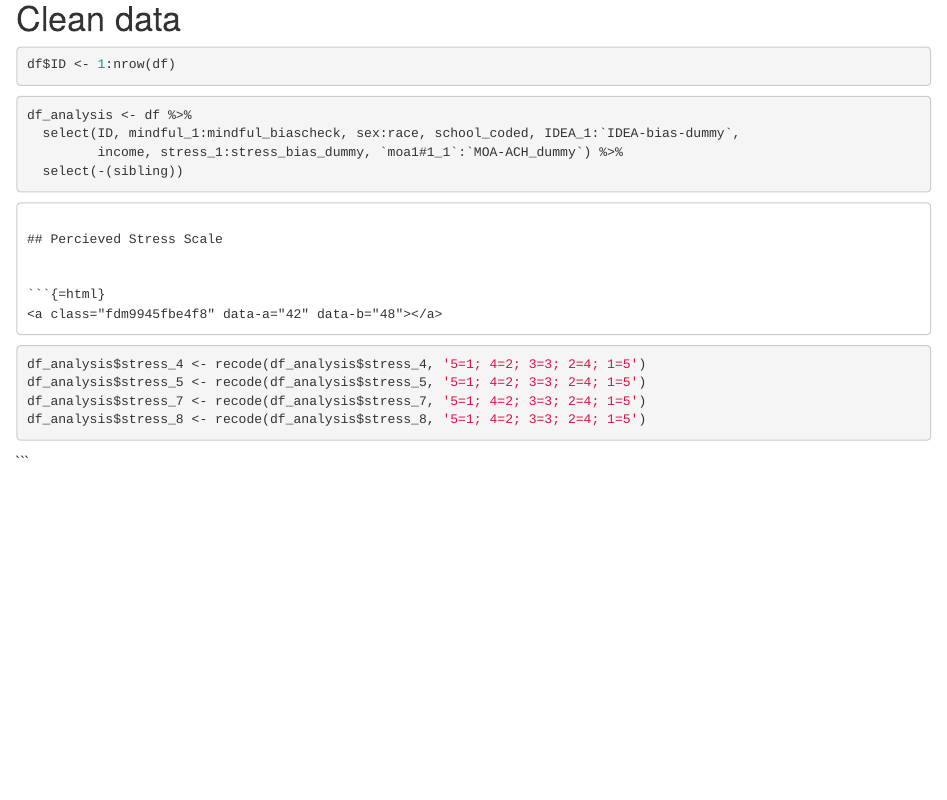
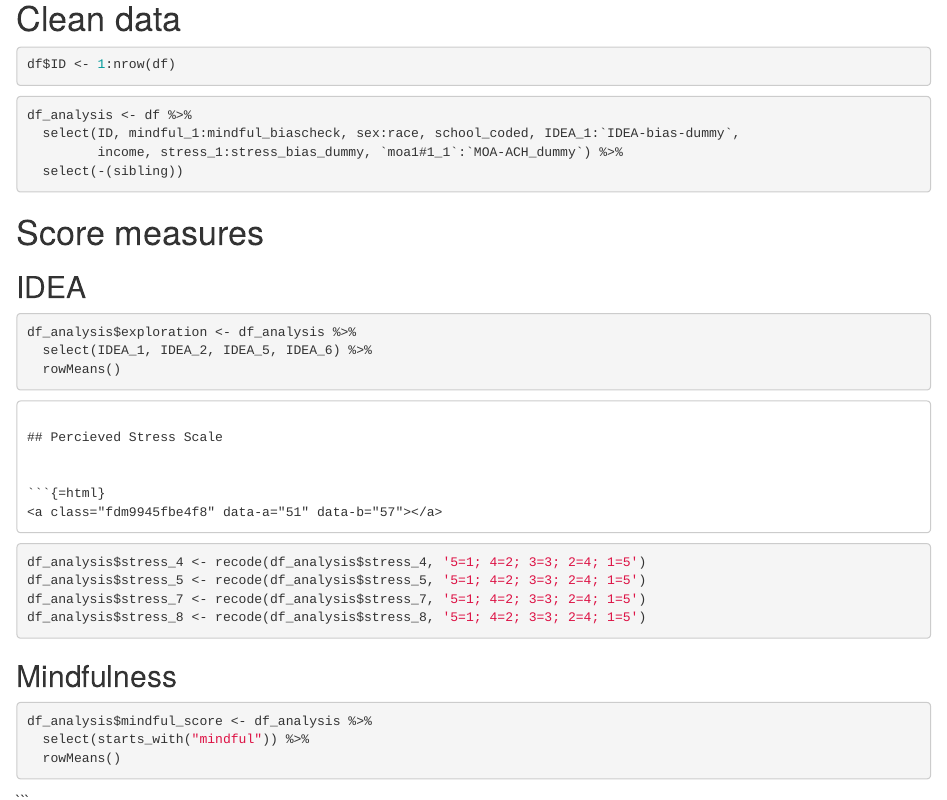
Before and after one commit to petermgrund/Emerging-Adulthood, an R Markdown document (R-analysis/assignment_e.Rmd): the page in a window 1100 px wide, from 1100 px down. Rendered offline with R 4.5, knitr and Pandoc, with nearby package versions.

Commit message:
coded IDEA and mindfulness
Co-Authored-By: yu000289 <98622566+yu000289@users.noreply.github.com>

````diff
--- a/R-analysis/assignment_e.Rmd
+++ b/R-analysis/assignment_e.Rmd
@@ -36,6 +36,15 @@ df_analysis <- df %>%
 
 ```
 
+# Score measures
+## IDEA
+```{r Score IDEA}
+df_analysis$exploration <- df_analysis %>%
+  select(IDEA_1, IDEA_2, IDEA_5, IDEA_6) %>%
+  rowMeans()
+
+```
+
 ```
 
 ## Percieved Stress Scale
@@ -46,4 +55,13 @@ df_analysis$stress_7 <- recode(df_analysis$stress_7, '5=1; 4=2; 3=3; 2=4; 1=5')
 df_analysis$stress_8 <- recode(df_analysis$stress_8, '5=1; 4=2; 3=3; 2=4; 1=5')
 
 ```
+
+## Mindfulness
+```{r Score mindfulness}
+df_analysis$mindful_score <- df_analysis %>%
+  select(starts_with("mindful")) %>%
+  rowMeans()
+
 ```
+
+```
````
